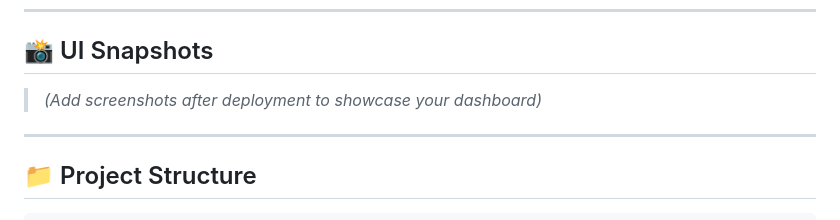
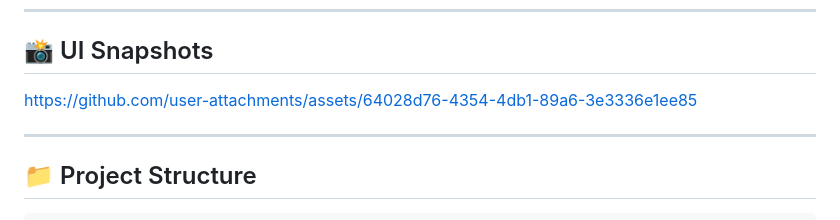
Before and after one commit to Amanmanthira/pahana-edu-online-billing, a Markdown page: README.md, the part around the change. Rendered like a GitHub page.

Commit message:
Update README.md
Updated Readme

```diff
--- a/README.md
+++ b/README.md
@@ -40,7 +40,9 @@ Welcome to the official repository of the **Pahana EDU's Smart Billing & Invento
 
 ## 📸 UI Snapshots
 
-> *(Add screenshots after deployment to showcase your dashboard)*
+https://github.com/user-attachments/assets/64028d76-4354-4db1-89a6-3e3336e1ee85
+
+
 
 ---
 
```
